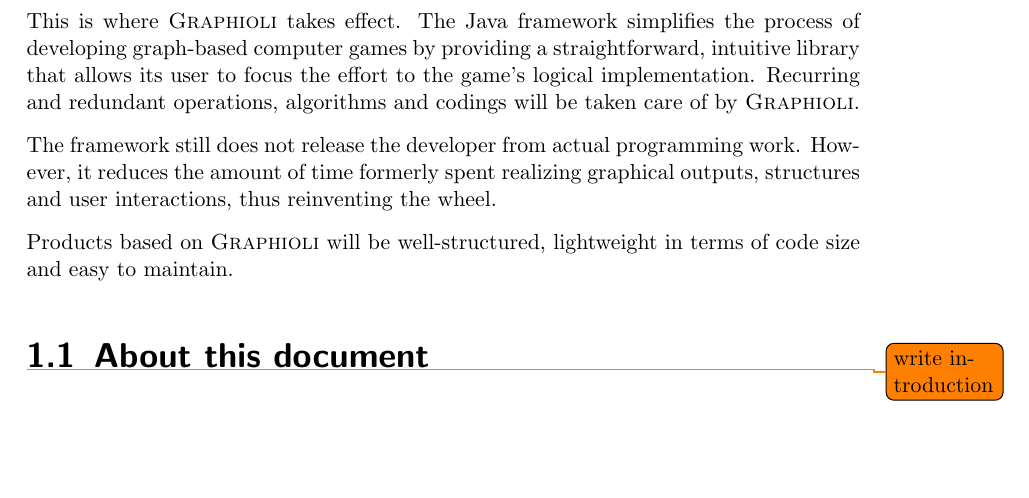
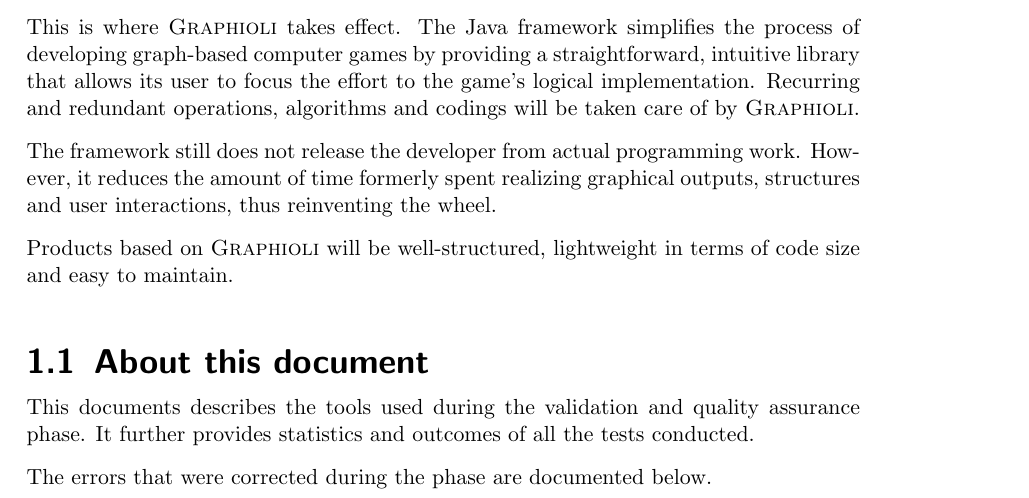
Before and after one commit to EmDee/Graphioli, a LaTeX document (validation/document/quality.tex, which reads validation/document/introduction.tex): part of page 4 of 4, cut so that both start at the same text, the shorter picture padded with empty space. Compiled offline with pdfLaTeX.

Commit message:
Added introduction.

```diff
--- a/validation/document/introduction.tex
+++ b/validation/document/introduction.tex
@@ -8,5 +8,5 @@
 Products based on \graphioli will be well-structured, lightweight in terms of code size and easy to maintain.\par
 
 \subsection{About this document}
-
-\todo{write introduction}
+This documents describes the tools used during the validation and quality assurance phase. It further provides statistics and outcomes of all the tests conducted.\par
+The errors that were corrected during the phase are documented below.\par
```
